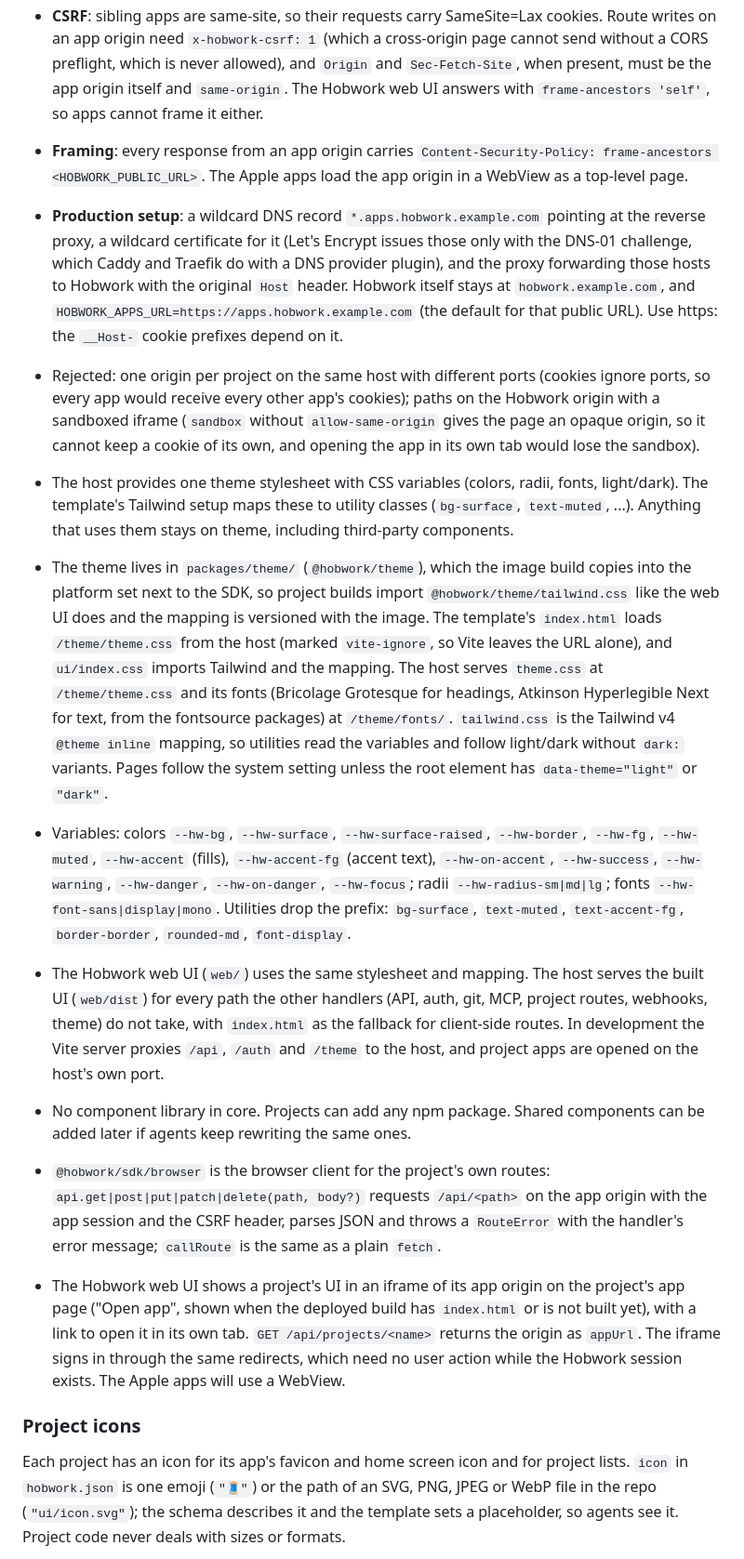
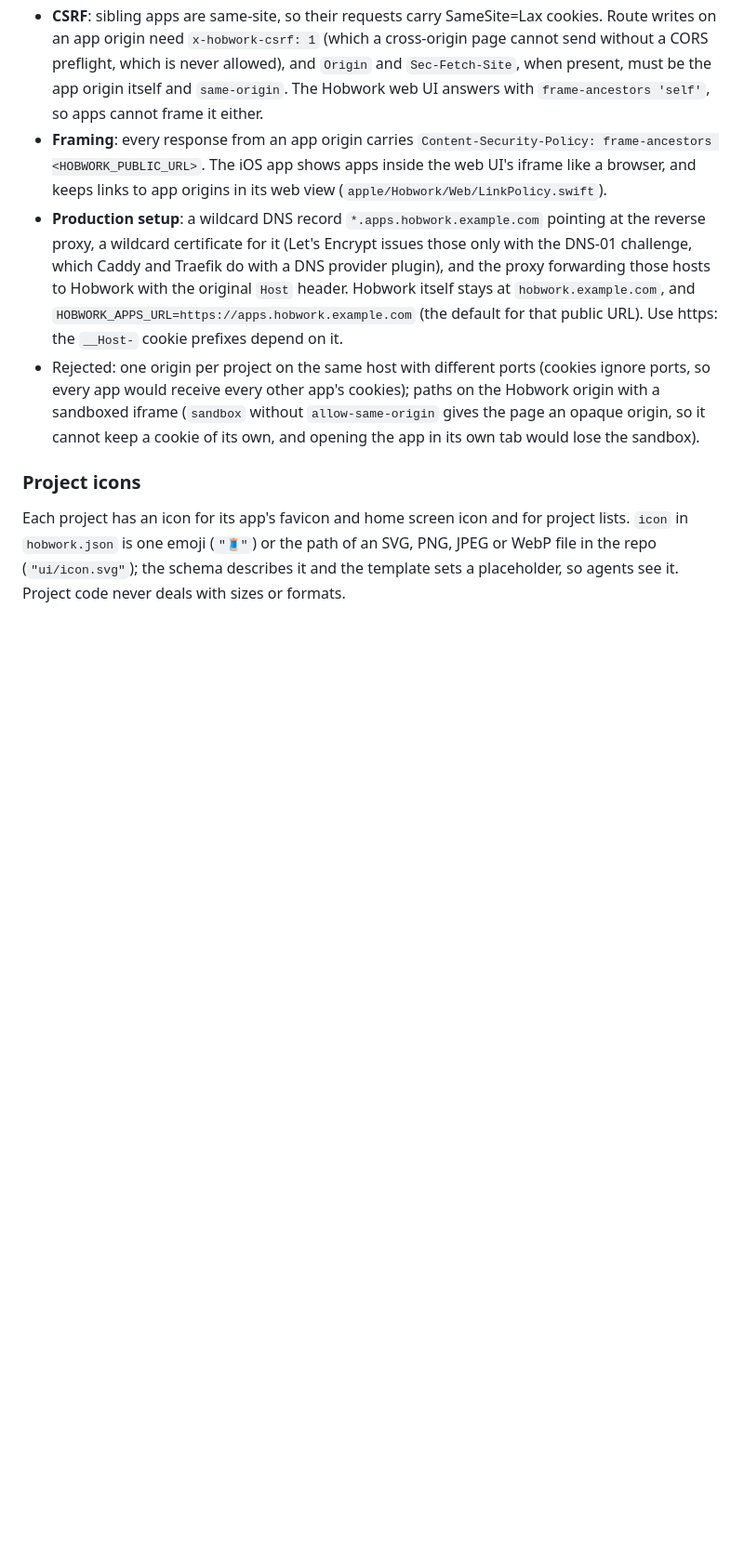
Before and after one commit to Barmore-Genc/hobwork, a Markdown page: docs/architecture.md, the part around one of its changes. Shown at 93% size. GitHub-like rendering; blank space fills up the shorter version.

```diff
--- a/docs/architecture.md
+++ b/docs/architecture.md
@@ -508,17 +515,9 @@ Project UIs run agent-written JavaScript. On the Hobwork origin that code would
 - **What an app session can do**: load that origin's UI and call its routes, nothing else. It is looked up by token together with the project and branch of the origin it arrives on, so another project's origin, a branch preview and Hobwork's own API (which only reads `hobwork_session`) reject it. The `__Host-` prefix on https keeps a sibling app from planting a cookie for another app with a `Domain` attribute; each app's cookie is host-only, so no other origin receives it.
 - **Sign-out**: app sessions reference the Hobwork session with `ON DELETE CASCADE`, so signing out of Hobwork (or the session expiring) ends every app session made from it. The allowlist is checked on every request, like for Hobwork sessions.
 - **CSRF**: sibling apps are same-site, so their requests carry SameSite=Lax cookies. Route writes on an app origin need `x-hobwork-csrf: 1` (which a cross-origin page cannot send without a CORS preflight, which is never allowed), and `Origin` and `Sec-Fetch-Site`, when present, must be the app origin itself and `same-origin`. The Hobwork web UI answers with `frame-ancestors 'self'`, so apps cannot frame it either.
-- **Framing**: every response from an app origin carries `Content-Security-Policy: frame-ancestors <HOBWORK_PUBLIC_URL>`. The Apple apps load the app origin in a WebView as a top-level page.
+- **Framing**: every response from an app origin carries `Content-Security-Policy: frame-ancestors <HOBWORK_PUBLIC_URL>`. The iOS app shows apps inside the web UI's iframe like a browser, and keeps links to app origins in its web view (`apple/Hobwork/Web/LinkPolicy.swift`).
 - **Production setup**: a wildcard DNS record `*.apps.hobwork.example.com` pointing at the reverse proxy, a wildcard certificate for it (Let's Encrypt issues those only with the DNS-01 challenge, which Caddy and Traefik do with a DNS provider plugin), and the proxy forwarding those hosts to Hobwork with the original `Host` header. Hobwork itself stays at `hobwork.example.com`, and `HOBWORK_APPS_URL=https://apps.hobwork.example.com` (the default for that public URL). Use https: the `__Host-` cookie prefixes depend on it.
 - Rejected: one origin per project on the same host with different ports (cookies ignore ports, so every app would receive every other app's cookies); paths on the Hobwork origin with a sandboxed iframe (`sandbox` without `allow-same-origin` gives the page an opaque origin, so it cannot keep a cookie of its own, and opening the app in its own tab would lose the sandbox).
-
-- The host provides one theme stylesheet with CSS variables (colors, radii, fonts, light/dark). The template's Tailwind setup maps these to utility classes (`bg-surface`, `text-muted`, ...). Anything that uses them stays on theme, including third-party components.
-- The theme lives in `packages/theme/` (`@hobwork/theme`), which the image build copies into the platform set next to the SDK, so project builds import `@hobwork/theme/tailwind.css` like the web UI does and the mapping is versioned with the image. The template's `index.html` loads `/theme/theme.css` from the host (marked `vite-ignore`, so Vite leaves the URL alone), and `ui/index.css` imports Tailwind and the mapping. The host serves `theme.css` at `/theme/theme.css` and its fonts (Bricolage Grotesque for headings, Atkinson Hyperlegible Next for text, from the fontsource packages) at `/theme/fonts/`. `tailwind.css` is the Tailwind v4 `@theme inline` mapping, so utilities read the variables and follow light/dark without `dark:` variants. Pages follow the system setting unless the root element has `data-theme="light"` or `"dark"`.
-- Variables: colors `--hw-bg`, `--hw-surface`, `--hw-surface-raised`, `--hw-border`, `--hw-fg`, `--hw-muted`, `--hw-accent` (fills), `--hw-accent-fg` (accent text), `--hw-on-accent`, `--hw-success`, `--hw-warning`, `--hw-danger`, `--hw-on-danger`, `--hw-focus`; radii `--hw-radius-sm|md|lg`; fonts `--hw-font-sans|display|mono`. Utilities drop the prefix: `bg-surface`, `text-muted`, `text-accent-fg`, `border-border`, `rounded-md`, `font-display`.
-- The Hobwork web UI (`web/`) uses the same stylesheet and mapping. The host serves the built UI (`web/dist`) for every path the other handlers (API, auth, git, MCP, project routes, webhooks, theme) do not take, with `index.html` as the fallback for client-side routes. In development the Vite server proxies `/api`, `/auth` and `/theme` to the host, and project apps are opened on the host's own port.
-- No component library in core. Projects can add any npm package. Shared components can be added later if agents keep rewriting the same ones.
-- `@hobwork/sdk/browser` is the browser client for the project's own routes: `api.get|post|put|patch|delete(path, body?)` requests `/api/<path>` on the app origin with the app session and the CSRF header, parses JSON and throws a `RouteError` with the handler's error message; `callRoute` is the same as a plain `fetch`.
-- The Hobwork web UI shows a project's UI in an iframe of its app origin on the project's app page ("Open app", shown when the deployed build has `index.html` or is not built yet), with a link to open it in its own tab. `GET /api/projects/<name>` returns the origin as `appUrl`. The iframe signs in through the same redirects, which need no user action while the Hobwork session exists. The Apple apps will use a WebView.
 
 ### Project icons
 
```
Also changed, not shown: other parts of docs/architecture.md (+21 -25 lines).
